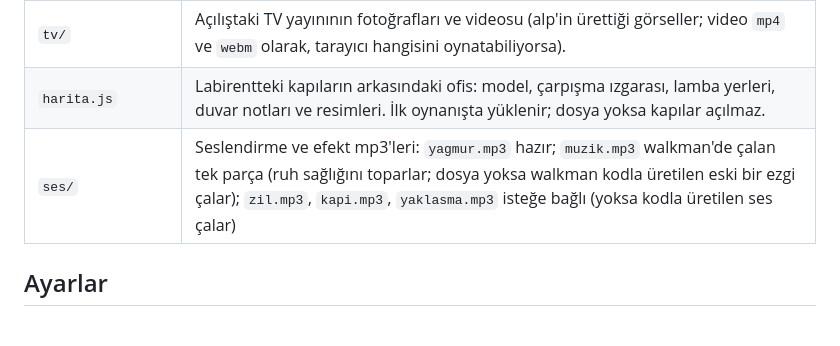
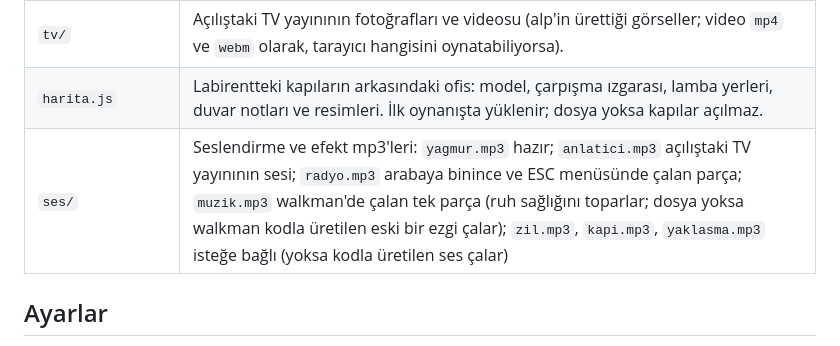
Before and after one commit to Akiraaa-ai/akira-claude, a Markdown page: mazgal/README.md, the part around the change. GitHub-like rendering.

Commit message:
MAZGAL: README ses dosyaları
Co-Authored-By: Claude Opus 5.5 (1M context) <noreply@anthropic.com>
Claude-Session: https://claude.ai/code/session_01VyDaET7fki3GBvM5EDPc9n

```diff
--- a/mazgal/README.md
+++ b/mazgal/README.md
@@ -23,7 +23,7 @@ WASD yürü (açılışta arabayı sürer: W gaz, S fren/geri, A D direksiyon)
 | `modeller.js` | Sketchfab'dan alınan 3B modellerin gömülü hâli: bekçi kulübesi, masa telefonu, tüplü TV, sürücünün kolları, sokak (dükkânlar, apartman kuleleri, sokak lambası, çöp kutusu), araba (içi ve dışı), masa eşyaları, oyuncunun giyimli gövdesi. Dosya yoksa oyun kodla kurulan eski hâllere döner. |
 | `tv/` | Açılıştaki TV yayınının fotoğrafları ve videosu (alp'in ürettiği görseller; video `mp4` ve `webm` olarak, tarayıcı hangisini oynatabiliyorsa). |
 | `harita.js` | Labirentteki kapıların arkasındaki ofis: model, çarpışma ızgarası, lamba yerleri, duvar notları ve resimleri. İlk oynanışta yüklenir; dosya yoksa kapılar açılmaz. |
-| `ses/` | Seslendirme ve efekt mp3'leri: `yagmur.mp3` hazır; `muzik.mp3` walkman'de çalan tek parça (ruh sağlığını toparlar; dosya yoksa walkman kodla üretilen eski bir ezgi çalar); `zil.mp3`, `kapi.mp3`, `yaklasma.mp3` isteğe bağlı (yoksa kodla üretilen ses çalar) |
+| `ses/` | Seslendirme ve efekt mp3'leri: `yagmur.mp3` hazır; `anlatici.mp3` açılıştaki TV yayınının sesi; `radyo.mp3` arabaya binince ve ESC menüsünde çalan parça; `muzik.mp3` walkman'de çalan tek parça (ruh sağlığını toparlar; dosya yoksa walkman kodla üretilen eski bir ezgi çalar); `zil.mp3`, `kapi.mp3`, `yaklasma.mp3` isteğe bağlı (yoksa kodla üretilen ses çalar) |
 
 ## Ayarlar
 
```
